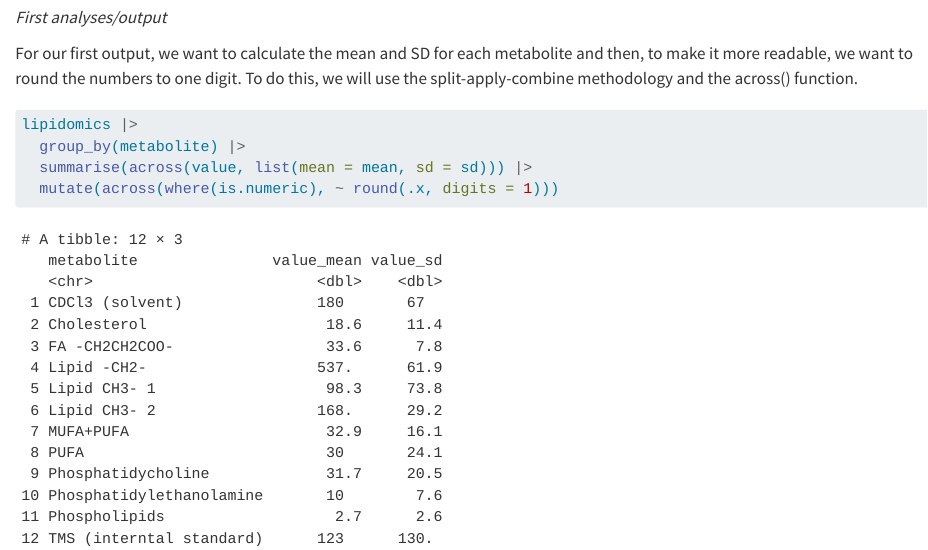
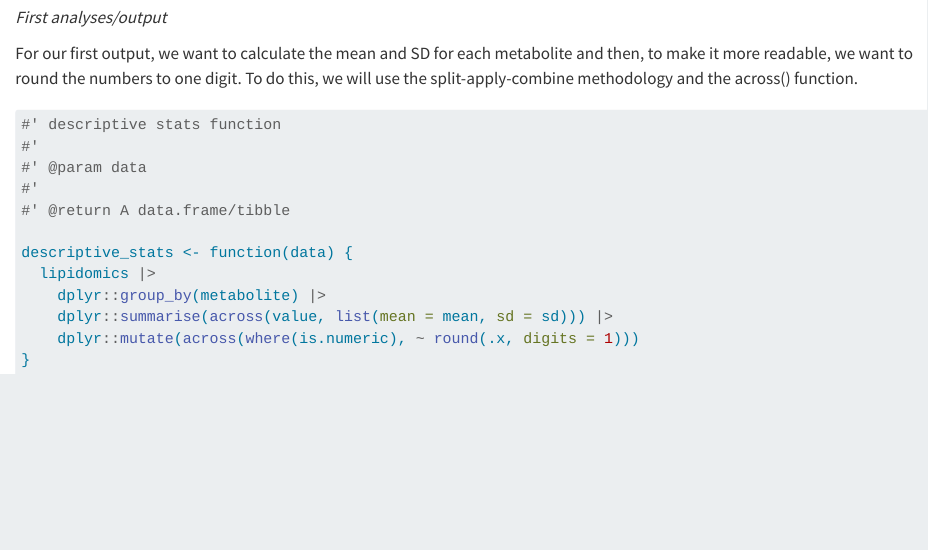
Before and after one commit to Fie-Langmann/AdvancedR3, a Quarto document (doc/learning.qmd): the page in a window 1100 px wide, from 270 px down. Rendered offline with R 4.5, knitr and Pandoc in place of Quarto, with nearby package versions.

Commit message:
added descriptive_stats function

````diff
--- a/doc/learning.qmd
+++ b/doc/learning.qmd
@@ -27,8 +27,17 @@ numbers to one digit. To do this, we will use the split-apply-combine
 methodology and the across() function.
 
 ```{r basic-stats}
-lipidomics |>
-  group_by(metabolite) |>
-  summarise(across(value, list(mean = mean, sd = sd))) |>
-  mutate(across(where(is.numeric), ~ round(.x, digits = 1)))
+#' descriptive stats function
+#'
+#' @param data
+#'
+#' @return A data.frame/tibble
+
+descriptive_stats <- function(data) {
+  lipidomics |>
+    dplyr::group_by(metabolite) |>
+    dplyr::summarise(across(value, list(mean = mean, sd = sd))) |>
+    dplyr::mutate(across(where(is.numeric), ~ round(.x, digits = 1)))
+}
+
 ```
````
Also changed, not shown: R/functions.R (+12 -0 lines).
